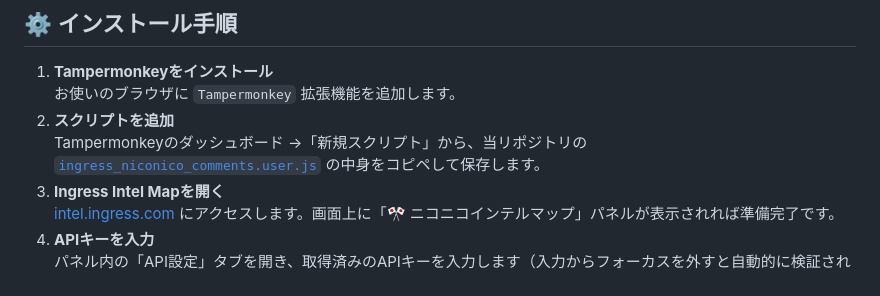
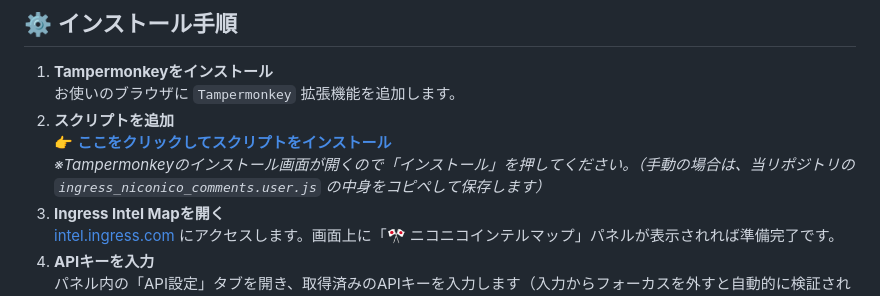
Before and after one commit to MikanRobot/nico-intelmap, a Markdown page: README.md, the part around the change. GitHub-like rendering.

```diff
--- a/README.md
+++ b/README.md
@@ -39,7 +39,8 @@ Ingress Intel Map（[intel.ingress.com](https://intel.ingress.com)）を開い
 1. **Tampermonkeyをインストール**
    お使いのブラウザに `Tampermonkey` 拡張機能を追加します。
 2. **スクリプトを追加**
-   Tampermonkeyのダッシュボード →「新規スクリプト」から、当リポジトリの [`ingress_niconico_comments.user.js`](ingress_niconico_comments.user.js) の中身をコピペして保存します。
+   👉 **[ここをクリックしてスクリプトをインストール](https://raw.githubusercontent.com/MikanRobot/nico-intelmap/main/ingress_niconico_comments.user.js)**
+   *※Tampermonkeyのインストール画面が開くので「インストール」を押してください。（手動の場合は、当リポジトリの `ingress_niconico_comments.user.js` の中身をコピペして保存します）*
 3. **Ingress Intel Mapを開く**
    [intel.ingress.com](https://intel.ingress.com) にアクセスします。画面上に「🎌 ニコニコインテルマップ」パネルが表示されれば準備完了です。
 4. **APIキーを入力**
```
